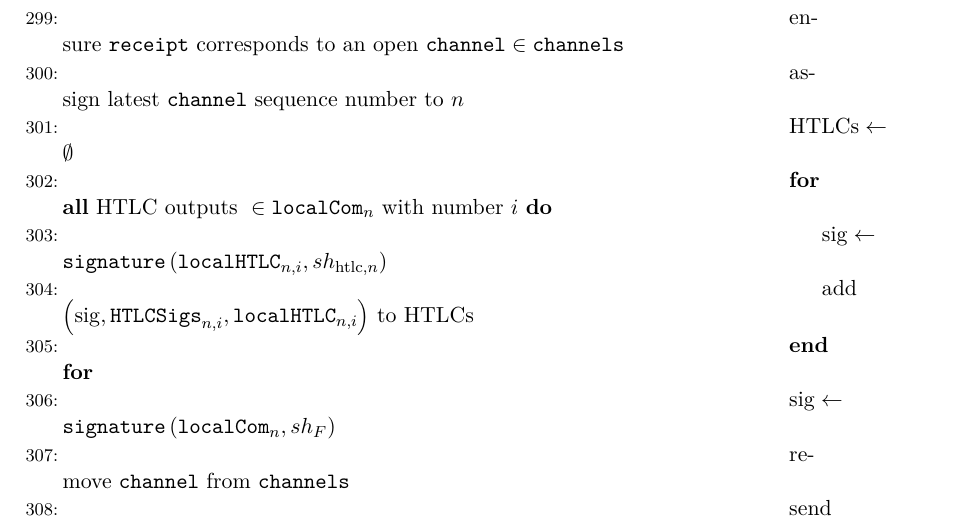
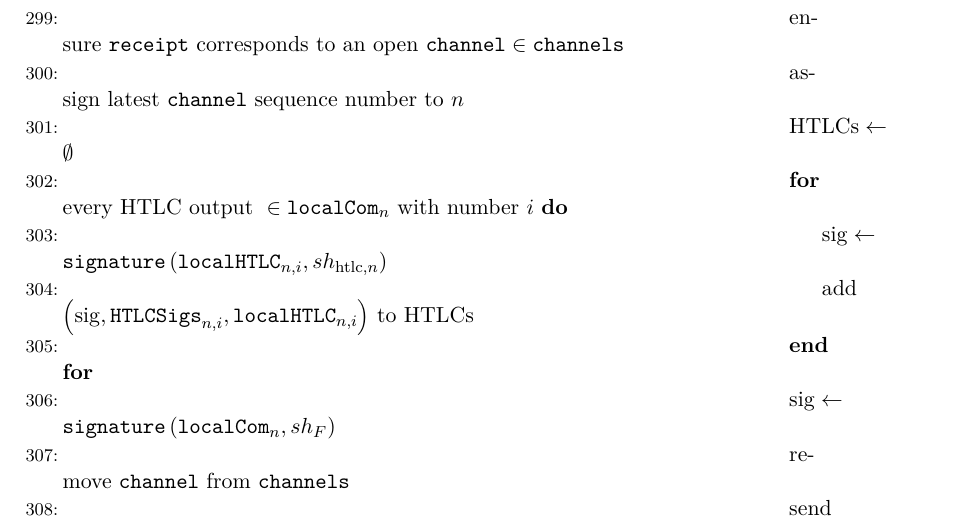
Before and after one commit to OrfeasLitos/PaymentChannels, a LaTeX paper (src/paymentChannels.tex, which reads src/protocol.tex): part of page 33 of 40, cut so that both start at the same text. Compiled offline with pdfLaTeX.

Commit message:
Rephrase for all for expression

```diff
--- a/src/protocol.tex
+++ b/src/protocol.tex
@@ -625,7 +625,7 @@
       \in \mathtt{channels}$
       \State assign latest \texttt{channel} sequence number to $n$
       \State $\mathrm{HTLCs} \gets \emptyset$
-      \ForAll{$\text{HTLC outputs } \in \mathtt{localCom}_n$ with number $i$}
+      \For{every $\text{HTLC output } \in \mathtt{localCom}_n$ with number $i$}
         \State $\mathrm{sig} \gets
         \mathtt{signature}\left(\mathtt{localHTLC}_{n, i}, sh_{\mathrm{htlc},
         n}\right)$
```
